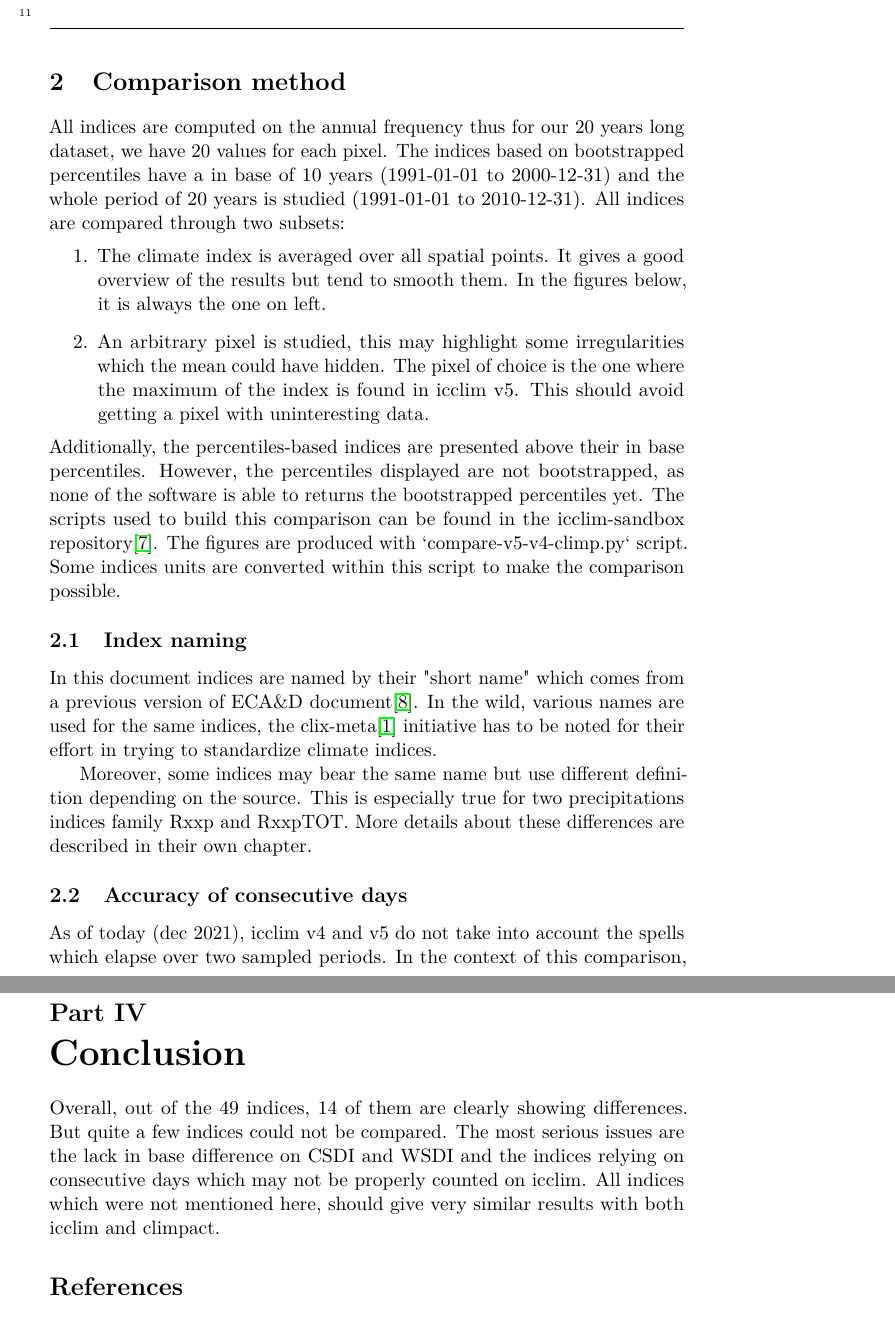
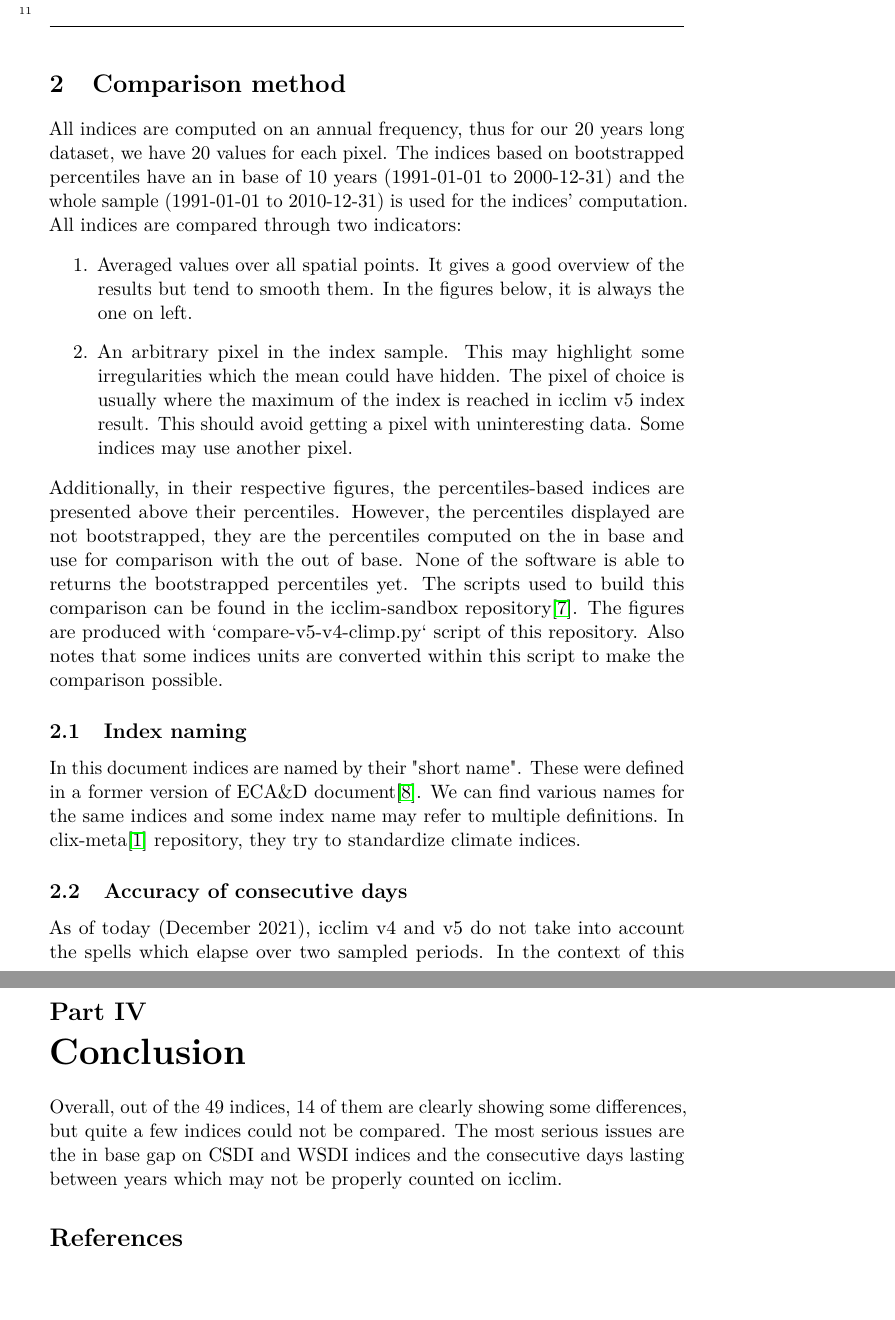
Before and after one commit to bzah/icclim-sandbox, a LaTeX document (compare.tex): two parts of pages 2 and 16 of 16 before the commit and two parts of pages 2 and 14 of 16 after it, joined at a grey line, cut so that both start at the same text. Compiled offline with pdfLaTeX.

Commit message:
Reformulate some sentences

```diff
--- a/compare.tex
+++ b/compare.tex
@@ -61,27 +61,25 @@
     \end{lstlisting}
 
 \section{Comparison method}
-    All indices are computed on the annual frequency thus for our 20 years long dataset, we have 20 values for each pixel.
-    The indices based on bootstrapped percentiles have a in base of 10 years (1991-01-01 to 2000-12-31) and the whole period of 20 years is studied (1991-01-01 to 2010-12-31).
-    All indices are compared through two subsets:
+    All indices are computed on an annual frequency, thus for our 20 years long dataset, we have 20 values for each pixel.
+    The indices based on bootstrapped percentiles have an in base of 10 years (1991-01-01 to 2000-12-31) and the whole sample (1991-01-01 to 2010-12-31) is used for the indices' computation.
+    All indices are compared through two indicators:
     \begin{enumerate}
-        \item The climate index is averaged over all spatial points.
+        \item Averaged values over all spatial points.
         It gives a good overview of the results but tend to smooth them. In the figures below, it is always the one on left.
-        \item An arbitrary pixel is studied, this may highlight some irregularities which the mean could have hidden. The pixel of choice is the one where the maximum of the index is found in icclim v5. This should avoid getting a pixel with uninteresting data.
+        \item An arbitrary pixel in the index sample. This may highlight some irregularities which the mean could have hidden. The pixel of choice is usually where the maximum of the index is reached in icclim v5 index result. This should avoid getting a pixel with uninteresting data. Some indices may use another pixel.
     \end{enumerate}
-    Additionally, the percentiles-based indices are presented above their in base percentiles. However, the percentiles displayed are not bootstrapped, as none of the software is able to returns the bootstrapped percentiles yet.
+    Additionally, in their respective figures, the percentiles-based indices are presented above their percentiles. However, the percentiles displayed are not bootstrapped, they are the percentiles computed on the in base and use for comparison with the out of base. None of the software is able to returns the bootstrapped percentiles yet.
     The scripts used to build this comparison can be found in the icclim-sandbox repository\cite{gh/icclim_sandbox}.
-    The figures are produced with `compare-v5-v4-climp.py` script.
-    Some indices units are converted within this script to make the comparison possible.
+    The figures are produced with `compare-v5-v4-climp.py` script of this repository.
+    Also notes that some indices units are converted within this script to make the comparison possible.
 
 \subsection{Index naming}
-    In this document indices are named by their "short name" which comes from a previous version of ECA\&D document\cite{doc/ecad_old}.
-    In the wild, various names are used for the same indices, the clix-meta\cite{gh/clixmeta} initiative has to be noted for their effort in trying to standardize climate indices.
+    In this document indices are named by their "short name". These were defined in a former version of ECA\&D document\cite{doc/ecad_old}.
+    We can find various names for the same indices and some index name may refer to multiple definitions. In clix-meta\cite{gh/clixmeta} repository, they try to standardize climate indices.
 
-    Moreover, some indices may bear the same name but use different definition depending on the source. This is especially true for two precipitations indices family Rxxp and RxxpTOT.
-    More details about these differences are described in their own chapter.
 \subsection{Accuracy of consecutive days}
-    As of today (dec 2021), icclim v4 and v5 do not take into account the spells which elapse over two sampled periods. In the context of this comparison, it means that spells starting in the end of a given year and finishing in the next year are not properly taken into account in the relevant indices.
+    As of today (December 2021), icclim v4 and v5 do not take into account the spells which elapse over two sampled periods. In the context of this comparison, it means that spells starting in the end of a given year and finishing in the next year are not properly taken into account in the relevant indices.
     This is something that climpact is able to do.
 
     For icclim v5 it is due to technical issues currently discussed on Xclim: https://github.com/Ouranosinc/xclim/issues/916
@@ -313,10 +311,8 @@
 
 
 \part{Conclusion}
-    Overall, out of the 49 indices, 14 of them are clearly showing differences.
-    But quite a few indices could not be compared.
-    The most serious issues are the lack in base difference on CSDI and WSDI and the indices relying on consecutive days which may not be properly counted on icclim.
-    All indices which were not mentioned here, should give very similar results with both icclim and climpact.
+    Overall, out of the 49 indices, 14 of them are clearly showing some differences, but quite a few indices could not be compared.
+    The most serious issues are the in base gap on CSDI and WSDI indices and the consecutive days lasting between years which may not be properly counted on icclim.
 
 \begin{thebibliography}{10}
     % Github links
```
Also changed, not shown: compare.tex (28 more changed lines).
